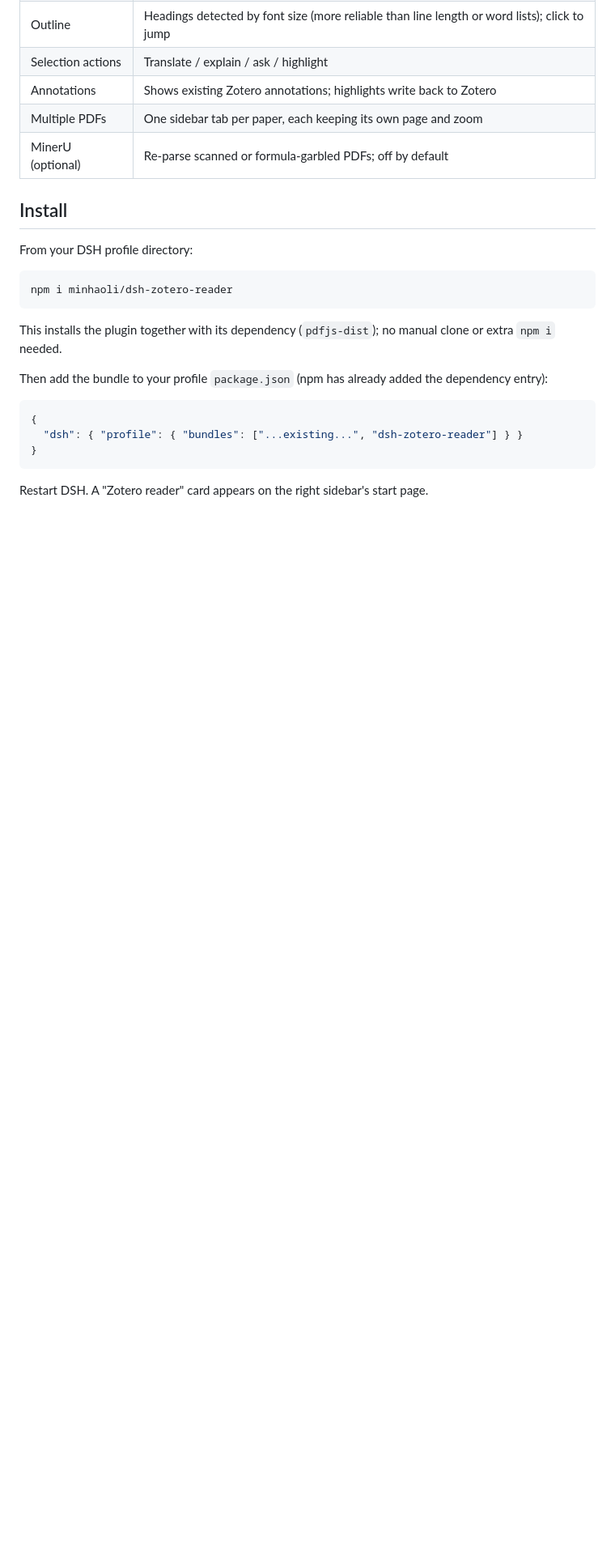
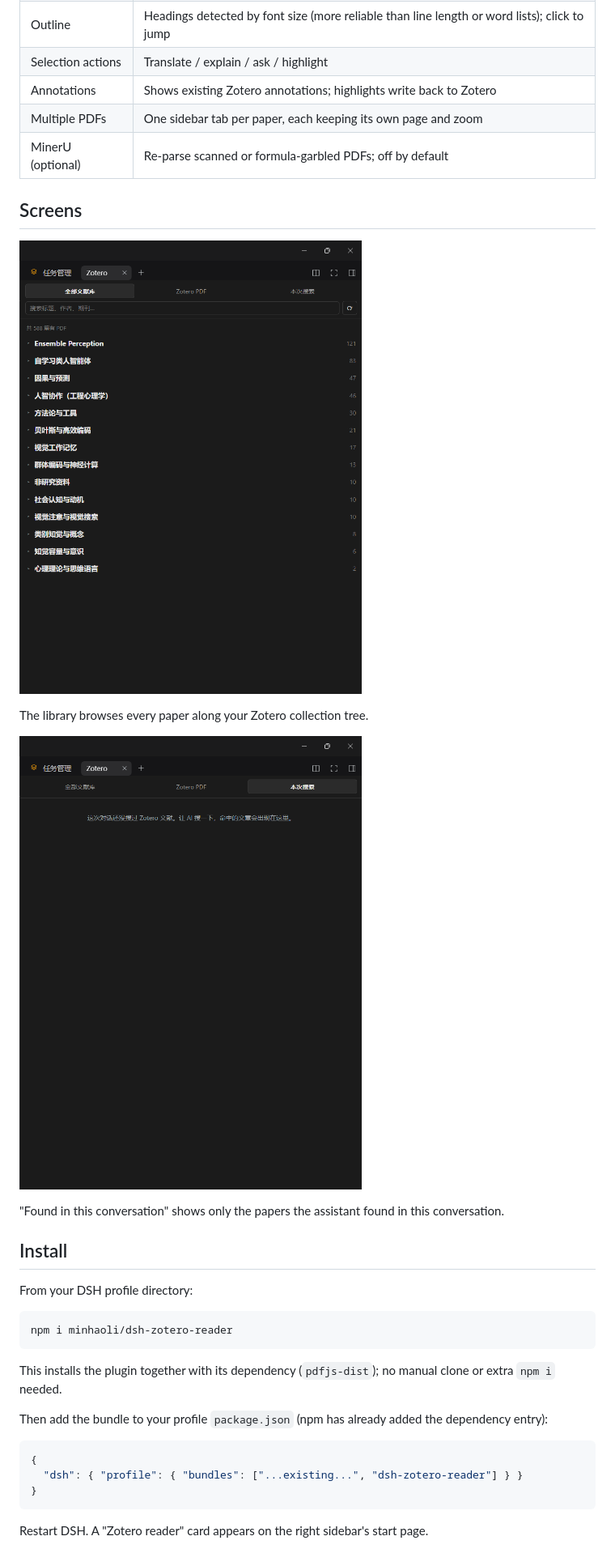
Before and after one commit to minhaoli/dsh-zotero-reader, a Markdown page: README.en.md, the part around one of its changes. Shown at 81% size. Drawn GitHub-style; pictures changed too: docs/images/library.png (added), docs/images/session-search.png (added); blank space fills up the shorter version.

```diff
--- a/README.en.md
+++ b/README.en.md
@@ -28,6 +30,16 @@ This plugin lets the assistant read PDFs straight out of your Zotero library, ke
 | Annotations | Shows existing Zotero annotations; highlights write back to Zotero |
 | Multiple PDFs | One sidebar tab per paper, each keeping its own page and zoom |
 | MinerU (optional) | Re-parse scanned or formula-garbled PDFs; off by default |
+
+## Screens
+
+![Library: a search box at the top and "588 papers with PDFs", followed by the Zotero collection tree with paper counts](docs/images/library.png)
+
+The library browses every paper along your Zotero collection tree.
+
+![The "found in this conversation" view: the three tabs, with the empty state saying this conversation has not searched Zotero yet](docs/images/session-search.png)
+
+"Found in this conversation" shows only the papers the assistant found in this conversation.
 
 ## Install
 
```
Also changed, not shown: other parts of README.en.md (+6 -0 lines), README.md (+16 -0 lines), docs/images/reader.png (added), docs/images/settings-general.png (added), docs/images/settings-models.png (added), 1 other file.
